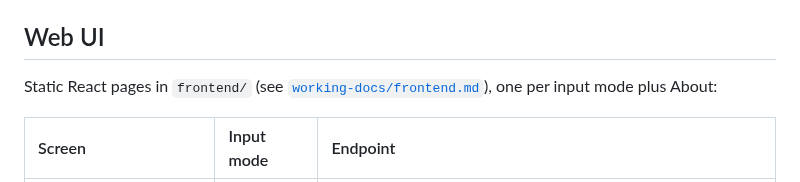
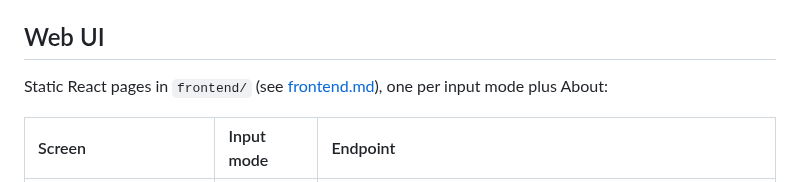
Before and after one commit to bact/lumina, a Markdown page: working-docs/design.md, the part around the change. Drawn GitHub-style.

Commit message:
Fix link text in design.md
Signed-off-by: Arthit Suriyawongkul <arthit@gmail.com>

```diff
--- a/working-docs/design.md
+++ b/working-docs/design.md
@@ -38,7 +38,7 @@ passes it to the web UI.
 
 ## Web UI
 
-Static React pages in `frontend/` (see [`working-docs/frontend.md`](frontend.md)),
+Static React pages in `frontend/` (see [frontend.md](frontend.md)),
 one per input mode plus About:
 
 | Screen | Input mode | Endpoint |
```
